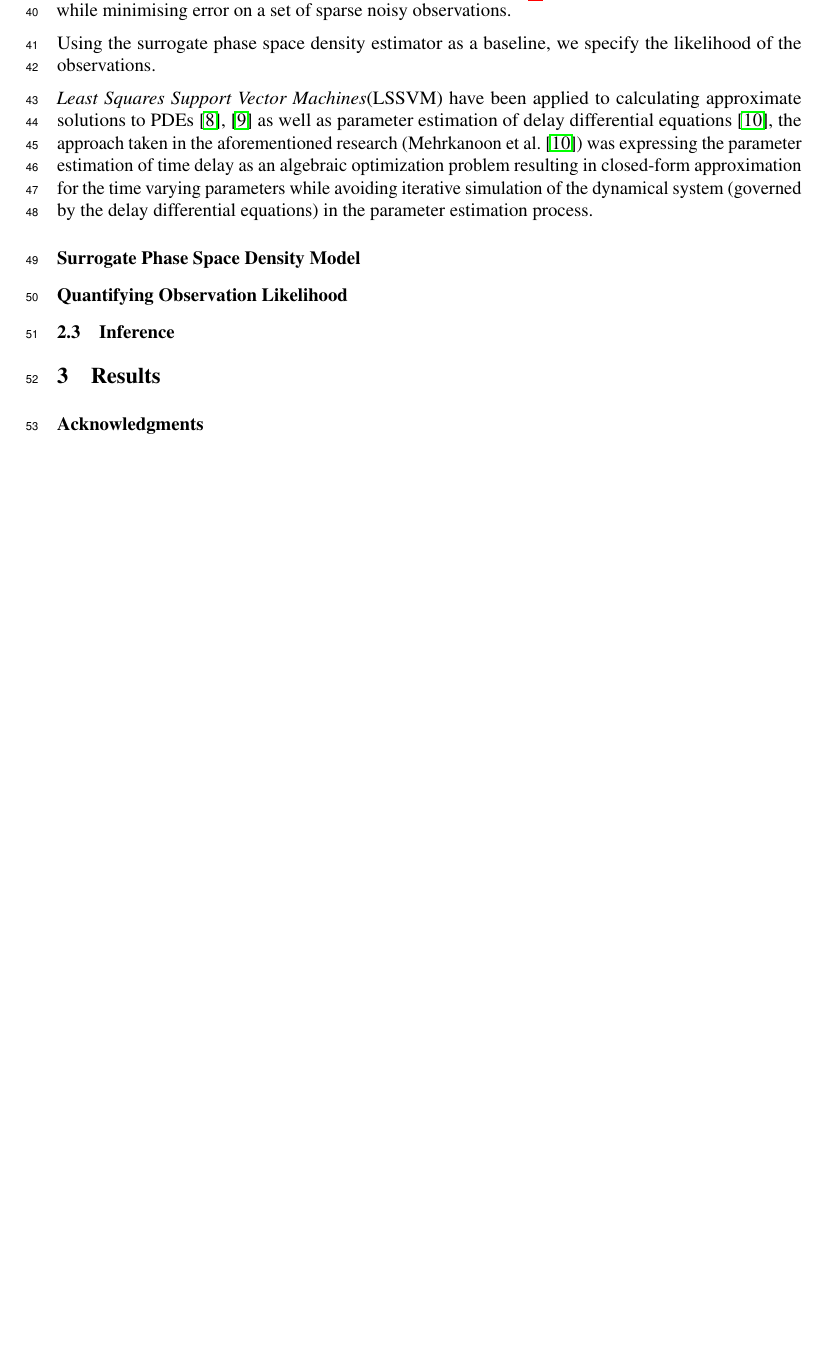
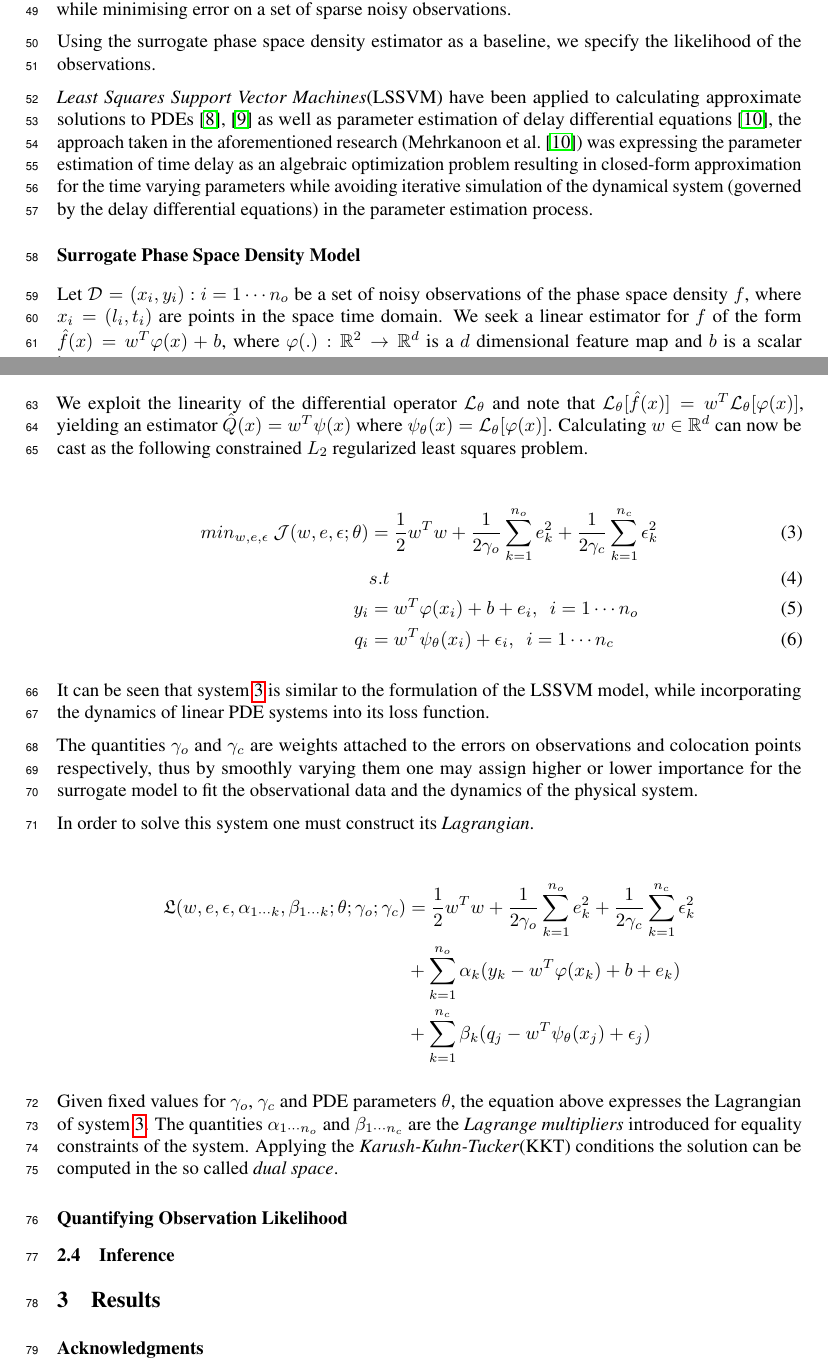
Before and after one commit to mandar2812/draft-radial-diffusion, a LaTeX paper (main.tex): part of page 2 of 3 before the commit and two parts of pages 2 and 3 of 4 after it, the two joined at a grey line, cut so that both start at the same text, the shorter picture padded with empty space. Compiled offline with pdfLaTeX.

Commit message:
Added lagrangian

```diff
--- a/main.tex
+++ b/main.tex
@@ -17,6 +17,7 @@
 \usepackage{hyperref}       % hyperlinks
 \usepackage{url}            % simple URL typesetting
 \usepackage{booktabs}       % professional-quality tables
+\usepackage{amsmath}
 \usepackage{amsfonts}       % blackboard math symbols
 \usepackage{nicefrac}       % compact symbols for 1/2, etc.
 \usepackage{microtype}      % microtypography
@@ -175,6 +193,77 @@ by the delay differential equations) in the parameter estimation process.
 
 \subsubsection*{Surrogate Phase Space Density Model}
 
+Let $\mathcal{D}={(x_{i}, y_{i}): i = 1 \cdots n_{o}}$ be a set of
+noisy observations of the phase space density $f$, where $x_{i} =
+(l_{i}, t_{i})$ are points in the space time domain. We seek a linear
+estimator for $f$ of the form $\hat{f}(x) = w^{T}\varphi(x) + b$,
+where $\varphi(.): \mathbb{R}^{2} \rightarrow \mathbb{R}^{d}$ is a $d$
+dimensional feature map and $b$ is a scalar intercept.
+
+We exploit the linearity of the differential operator
+$\mathcal{L}_{\theta}$ and note that $\mathcal{L}_{\theta} [\hat{f}(x)]
+= w^{T} \mathcal{L}_{\theta}[\varphi(x)]$, yielding an estimator
+$\hat{Q}(x) = w^{T}\psi(x)$ where $\psi_{\theta}(x) =
+\mathcal{L}_{\theta}[\varphi(x)]$. Calculating $w \in \mathbb{R}^d$
+can now be cast as the following constrained $L_2$ regularized least squares problem.
+
+\begin{align}\label{eq:surrogate}
+   min_{w,e,\epsilon} \ \mathcal{J}(w,e,\epsilon;\theta) &= \frac{1}{2}
+                                                    w^{T}w +
+                                                    \frac{1}{2\gamma_{o}}
+                                                    \sum_{k =
+                                                    1}^{n_{o}}{e^{2}_{k}}
+                                                    +
+                                                    \frac{1}{2\gamma_{c}}
+                                                    \sum_{k = 1}^{n_{c}}{\epsilon^{2}_{k}} \\
+                                                & s.t \\
+  y_{i} & = w^{T}\varphi(x_{i}) + b + e_{i}, \ \ i = 1 \cdots n_{o} \\
+  q_{i} & = w^{T}\psi_{\theta}(x_{i}) + \epsilon_{i}, \ \ i = 1 \cdots n_{c}
+\end{align}
+
+It can be seen that system \ref{eq:surrogate} is similar to the
+formulation of the LSSVM model, while incorporating the dynamics of
+linear PDE systems into its loss function.
+
+The quantities $\gamma_{o}$ and $\gamma_{c}$ are weights attached to
+the errors on observations and colocation points respectively, thus
+by smoothly varying them one may assign higher or lower importance for
+the surrogate model to fit the observational data and the dynamics of
+the physical system.
+
+In order to solve this system one must construct its
+\emph{Lagrangian}.
+
+\begin{align*}\label{eq:lag}
+      \mathfrak{L}(w,e,\epsilon, \alpha_{1 \cdots k}, \beta_{1 \cdots
+    k};\theta; \gamma_{o}; \gamma_{c}) &= \frac{1}{2}
+                                                    w^{T}w +
+                                                    \frac{1}{2\gamma_{o}}
+                                                    \sum_{k =
+                                                    1}^{n_{o}}{e^{2}_{k}}
+                                                    +
+                                                    \frac{1}{2\gamma_{c}}
+                                                    \sum_{k =
+                                                      1}^{n_{c}}{\epsilon^{2}_{k}} \\
+                                                   & + \sum_{k =
+                                                      1}^{n_{o}}{\alpha_{k}(y_{k}
+                                                      -
+                                                      w^{T}\varphi(x_{k})
+                                                      + b + e_{k})} \\
+                                                   & + \sum_{k =
+                                                      1}^{n_{c}}{\beta_{k}(q_{j}-
+                                                     w^{T}\psi_{\theta}(x_{j}) + \epsilon_{j})}
+\end{align*}
+
+Given fixed values for $\gamma_{o}$, $\gamma_{c}$ and PDE parameters
+$\theta$, the equation above expresses the Lagrangian of system
+\ref{eq:surrogate}. The quantities $\alpha_{1 \cdots n_o}$ and
+$\beta_{1 \cdots n_c}$ are the \emph{Lagrange multipliers}
+introduced for equality constraints of the system. Applying the
+\emph{Karush-Kuhn-Tucker}(KKT) conditions the solution can be computed
+in the so called \emph{dual space}.
+
+
 \subsubsection*{Quantifying Observation Likelihood}
 
 \subsection{Inference}
```
Also changed, not shown: main.tex (19 more changed lines).
